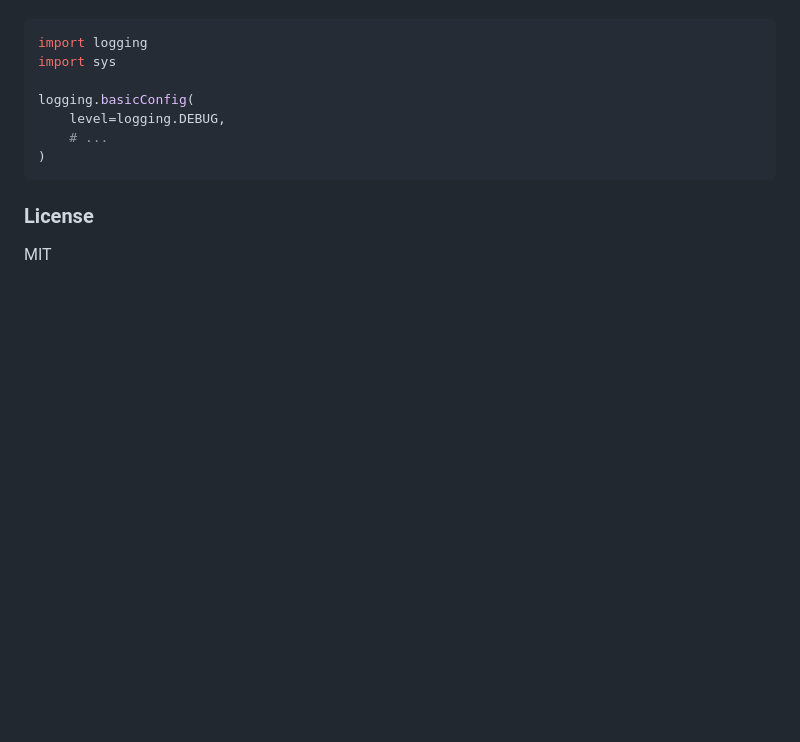
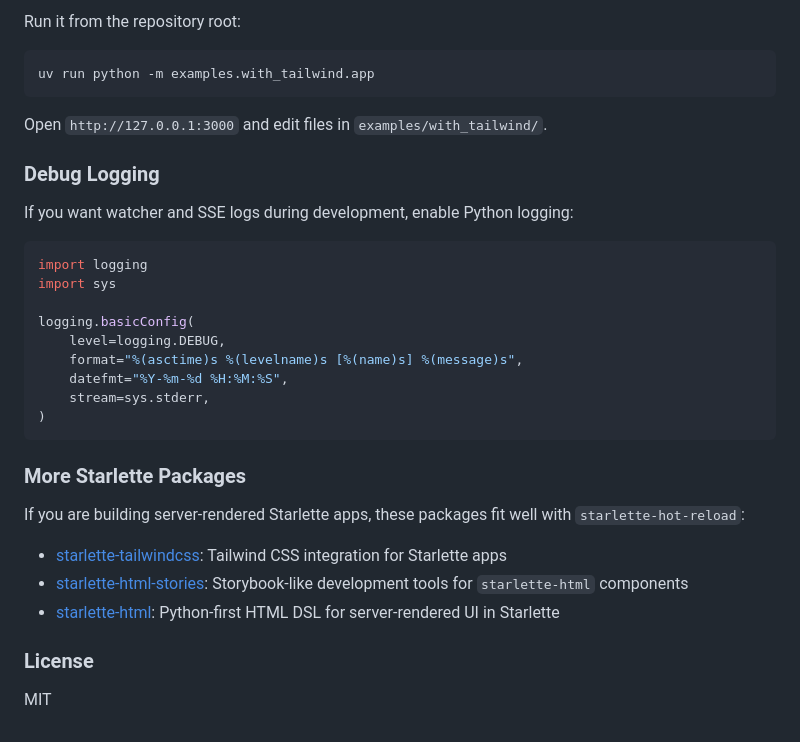
Before and after one commit to pyk/starlette-hot-reload, a Markdown page: README.md, the part around one of its changes. GitHub-like rendering; blank space fills up the shorter version.

````diff
--- a/README.md
+++ b/README.md
@@ -144,3 +168,14 @@ To enable debug logging, configure Python's logging module:
+Run it from the repository root:
+
+```shell
+uv run python -m examples.with_tailwind.app
+```
+
+Open `http://127.0.0.1:3000` and edit files in `examples/with_tailwind/`.
+
+### Debug Logging
+
+If you want watcher and SSE logs during development, enable Python logging:
 
 ```python
 import logging
@@ -148,9 +183,23 @@ import sys
 
 logging.basicConfig(
     level=logging.DEBUG,
-    # ...
+    format="%(asctime)s %(levelname)s [%(name)s] %(message)s",
+    datefmt="%Y-%m-%d %H:%M:%S",
+    stream=sys.stderr,
 )
 ```
+
+### More Starlette Packages
+
+If you are building server-rendered Starlette apps, these packages fit well with
+`starlette-hot-reload`:
+
+- [starlette-tailwindcss](https://github.com/pyk/starlette-tailwindcss):
+  Tailwind CSS integration for Starlette apps
+- [starlette-html-stories](https://github.com/pyk/starlette-html-stories):
+  Storybook-like development tools for `starlette-html` components
+- [starlette-html](https://github.com/pyk/starlette-html): Python-first HTML DSL
+  for server-rendered UI in Starlette
 
 ### License
 
````
Also changed, not shown: other parts of README.md (+80 -56 lines).
